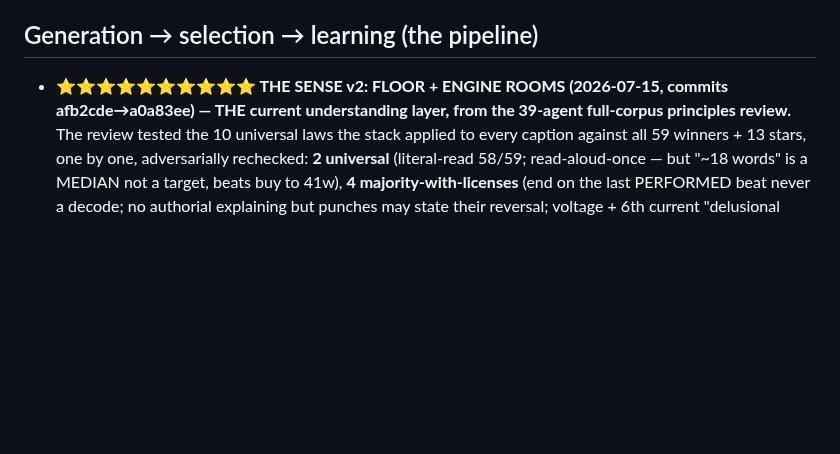
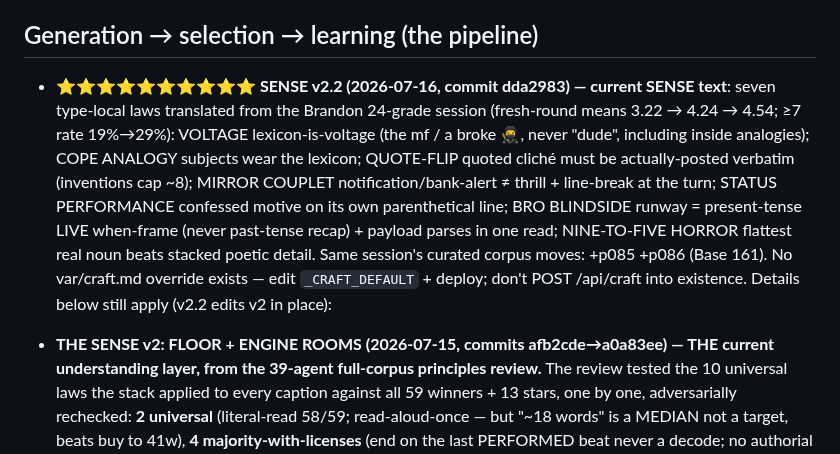
Before and after one commit to dfine123/Trial_Studio, a Markdown page: CLAUDE.md, the part around the change. Rendered like a GitHub page; blank space fills up the shorter version.

Commit message:
CLAUDE.md: record SENSE v2.2 as current SENSE text
Co-Authored-By: Claude Fable 5 <noreply@anthropic.com>

```diff
--- a/CLAUDE.md
+++ b/CLAUDE.md
@@ -97,7 +97,19 @@ secrets); service `Trial_Studio` in project `dynamic-emotion`, app URL
 
 ## Generation → selection → learning (the pipeline)
 
-- **⭐⭐⭐⭐⭐⭐⭐⭐⭐⭐ THE SENSE v2: FLOOR + ENGINE ROOMS (2026-07-15, commits afb2cde→a0a83ee) —
+- **⭐⭐⭐⭐⭐⭐⭐⭐⭐⭐ SENSE v2.2 (2026-07-16, commit dda2983) — current SENSE text**: seven
+  type-local laws translated from the Brandon 24-grade session (fresh-round means 3.22 →
+  4.24 → 4.54; ≥7 rate 19%→29%): VOLTAGE lexicon-is-voltage (the mf / a broke 🥷, never
+  "dude", including inside analogies); COPE ANALOGY subjects wear the lexicon; QUOTE-FLIP
+  quoted cliché must be actually-posted verbatim (inventions cap ~8); MIRROR COUPLET
+  notification/bank-alert ≠ thrill + line-break at the turn; STATUS PERFORMANCE confessed
+  motive on its own parenthetical line; BRO BLINDSIDE runway = present-tense LIVE when-frame
+  (never past-tense recap) + payload parses in one read; NINE-TO-FIVE HORROR flattest real
+  noun beats stacked poetic detail. Same session's curated corpus moves: +p085 +p086 (Base
+  161). No var/craft.md override exists — edit `_CRAFT_DEFAULT` + deploy; don't POST
+  /api/craft into existence. Details below still apply (v2.2 edits v2 in place):
+
+- **THE SENSE v2: FLOOR + ENGINE ROOMS (2026-07-15, commits afb2cde→a0a83ee) —
   THE current understanding layer, from the 39-agent full-corpus principles review.** The
   review tested the 10 universal laws the stack applied to every caption against all 59
   winners + 13 stars, one by one, adversarially rechecked: **2 universal** (literal-read
```
